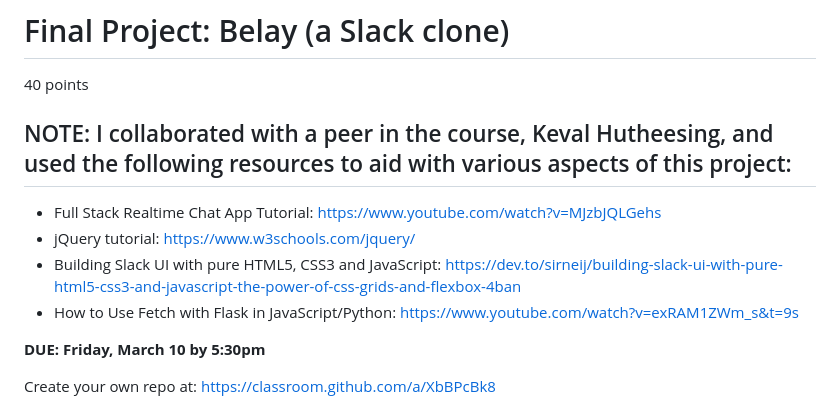
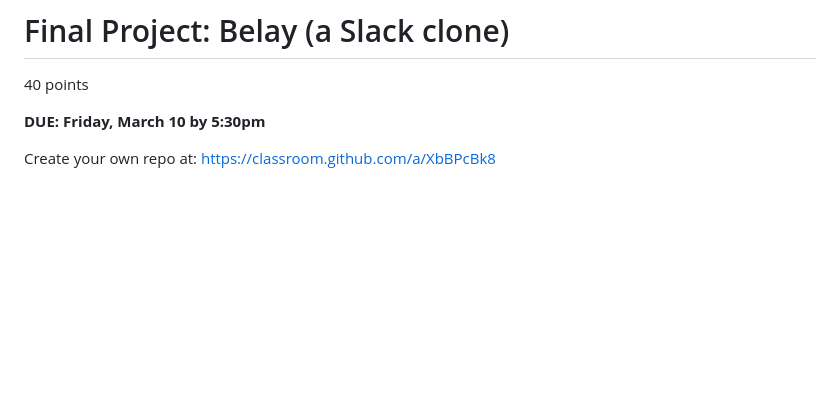
Before and after one commit to zaid-khatib8/Slack-Clone-Project, a Markdown page: README.md, the part around the change. Drawn GitHub-style; blank space fills up the shorter version.

```diff
--- a/README.md
+++ b/README.md
@@ -1,11 +1,6 @@
 # Final Project: Belay (a Slack clone)
 
 40 points
-## NOTE: I collaborated with a peer in the course, Keval Hutheesing, and used the following resources to aid with various aspects of this project:
-- Full Stack Realtime Chat App Tutorial: https://www.youtube.com/watch?v=MJzbJQLGehs
-- jQuery tutorial: https://www.w3schools.com/jquery/
-- Building Slack UI with pure HTML5, CSS3 and JavaScript: https://dev.to/sirneij/building-slack-ui-with-pure-html5-css3-and-javascript-the-power-of-css-grids-and-flexbox-4ban
-- How to Use Fetch with Flask in JavaScript/Python: https://www.youtube.com/watch?v=exRAM1ZWm_s&t=9s
 
 **DUE: Friday, March 10 by 5:30pm**
 
```
